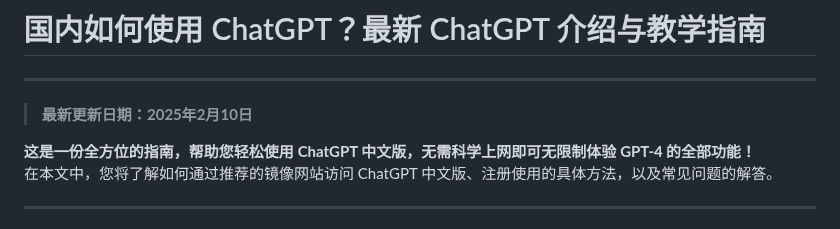
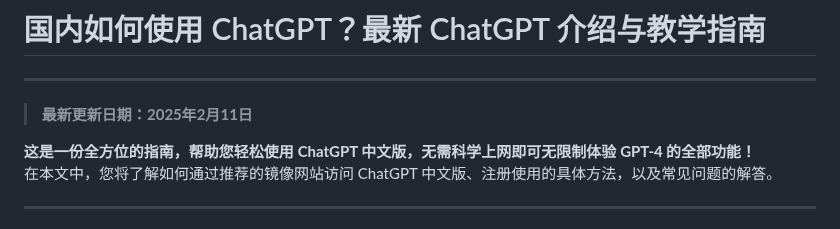
Before and after one commit to chatgpt-chinese-mirrors/chinese-chatgpt-guide, a Markdown page: README.md, the part around the change. GitHub-like rendering.

```diff
--- a/README.md
+++ b/README.md
@@ -1,6 +1,6 @@
 # 国内如何使用 ChatGPT？最新 ChatGPT 介绍与教学指南
 ---
-> **最新更新日期：2025年2月10日**
+> **最新更新日期：2025年2月11日**
 
 **这是一份全方位的指南，帮助您轻松使用 ChatGPT 中文版，无需科学上网即可无限制体验 GPT-4 的全部功能！**
 在本文中，您将了解如何通过推荐的镜像网站访问 ChatGPT 中文版、注册使用的具体方法，以及常见问题的解答。
```
